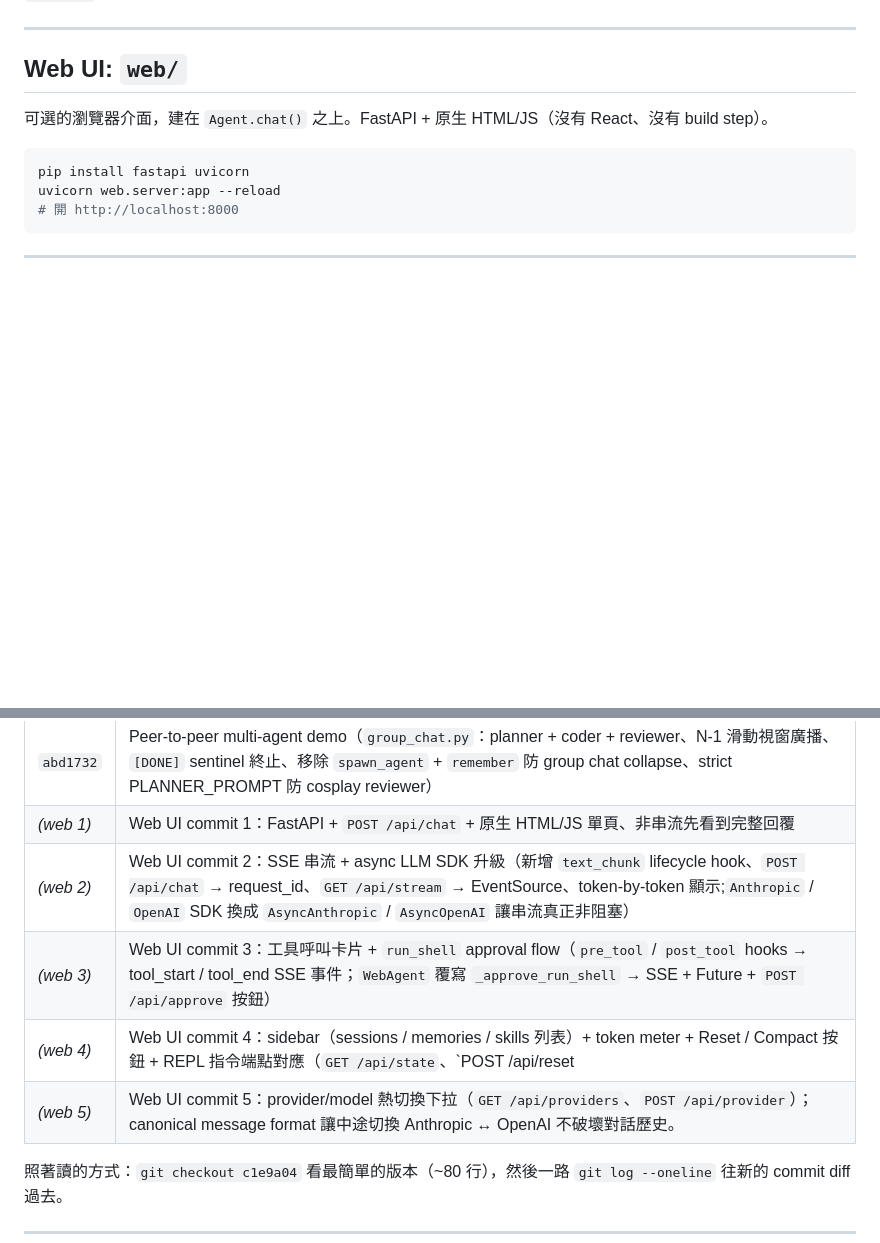
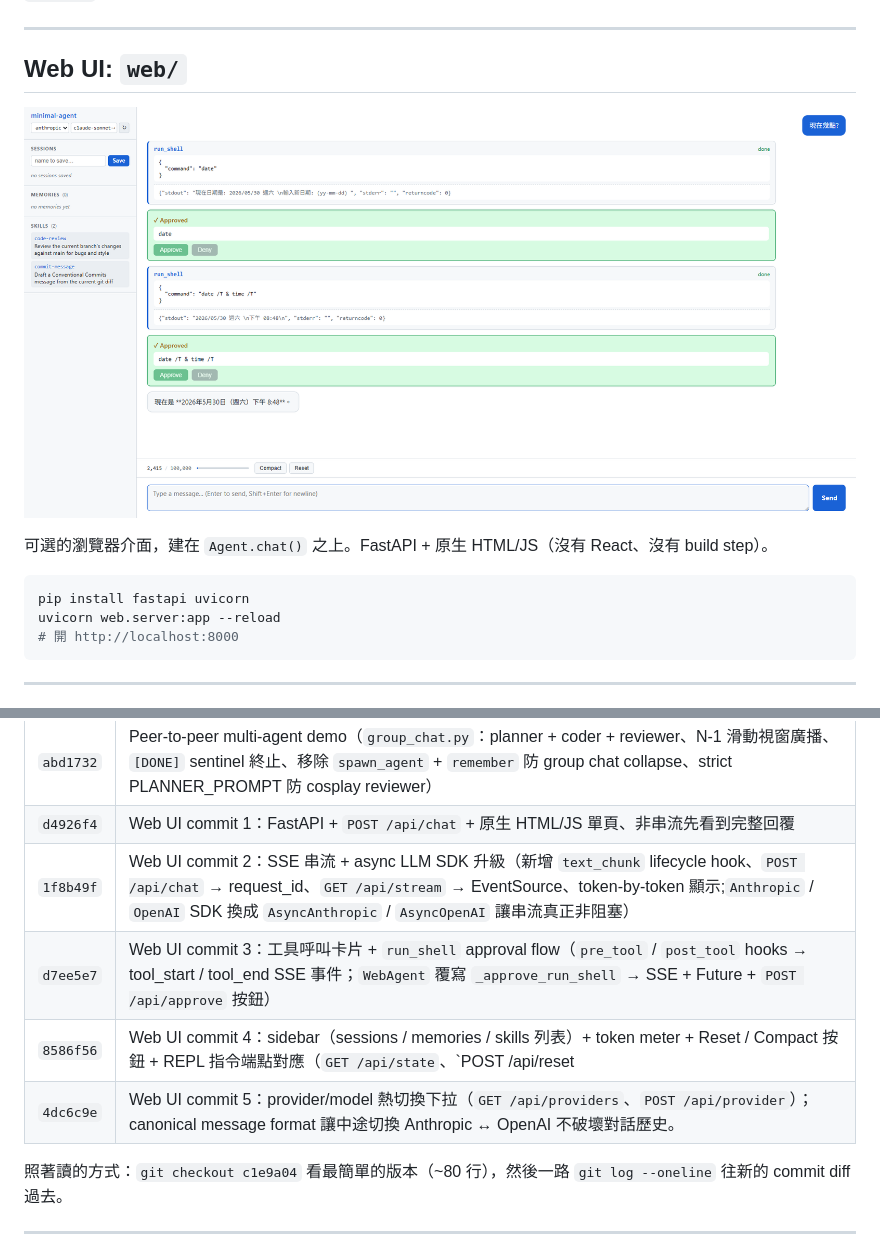
Before and after one commit to codereindeer-dev/minimal-agent, a Markdown page: README.md, 2 parts joined by grey strips. Rendered like a GitHub page; pictures changed too: docs/screenshot.png (added); blank space fills up the shorter version.

Commit message:
Add Web UI screenshot to README
Adds a single composite screenshot to docs/screenshot.png showing the
full Web UI in action: sidebar (sessions / memories / skills), a real
chat turn with run_shell tool cards, run_shell approval cards in
approved state, the streaming assistant reply, and the chat footer
(token meter + Compact / Reset). Linked from the "Web UI: web/" section
as a pre-investment hook so readers can see what they get before
running pip install + uvicorn.

````diff
--- a/README.md
+++ b/README.md
@@ -118,6 +118,8 @@ python group_chat.py "Write a Python fib(n) function plus a quick test."
 
 ## Web UI: `web/`
 
+![Web UI screenshot](docs/screenshot.png)
+
 可選的瀏覽器介面，建在 `Agent.chat()` 之上。FastAPI + 原生 HTML/JS（沒有 React、沒有 build step）。
 
 ```bash
@@ -161,11 +163,11 @@ README.md           # 你正在讀這個
 | `e3a9fa8` | Skills（`skills/<name>/SKILL.md` + `load_skill` 工具 + `/skills` 指令）|
 | `0824aa0` | LLM provider 抽象（`--provider {anthropic,openai}` + Anthropic-canonical 訊息格式 + OpenAI 走 `/v1/responses` API + reasoning model 處理）|
 | `abd1732` | Peer-to-peer multi-agent demo（`group_chat.py`：planner + coder + reviewer、N-1 滑動視窗廣播、`[DONE]` sentinel 終止、移除 `spawn_agent` + `remember` 防 group chat collapse、strict PLANNER_PROMPT 防 cosplay reviewer）|
-| _(web 1)_ | Web UI commit 1：FastAPI + `POST /api/chat` + 原生 HTML/JS 單頁、非串流先看到完整回覆 |
-| _(web 2)_ | Web UI commit 2：SSE 串流 + async LLM SDK 升級（新增 `text_chunk` lifecycle hook、`POST /api/chat` → request_id、`GET /api/stream` → EventSource、token-by-token 顯示;`Anthropic` / `OpenAI` SDK 換成 `AsyncAnthropic` / `AsyncOpenAI` 讓串流真正非阻塞）|
-| _(web 3)_ | Web UI commit 3：工具呼叫卡片 + `run_shell` approval flow（`pre_tool` / `post_tool` hooks → tool_start / tool_end SSE 事件；`WebAgent` 覆寫 `_approve_run_shell` → SSE + Future + `POST /api/approve` 按鈕）|
-| _(web 4)_ | Web UI commit 4：sidebar（sessions / memories / skills 列表）+ token meter + Reset / Compact 按鈕 + REPL 指令端點對應（`GET /api/state`、`POST /api/reset|compact`、`/api/sessions` CRUD、`GET /api/memories|skills`） |
-| _(web 5)_ | Web UI commit 5：provider/model 熱切換下拉（`GET /api/providers`、`POST /api/provider`）；canonical message format 讓中途切換 Anthropic ↔ OpenAI 不破壞對話歷史。|
+| `d4926f4` | Web UI commit 1：FastAPI + `POST /api/chat` + 原生 HTML/JS 單頁、非串流先看到完整回覆 |
+| `1f8b49f` | Web UI commit 2：SSE 串流 + async LLM SDK 升級（新增 `text_chunk` lifecycle hook、`POST /api/chat` → request_id、`GET /api/stream` → EventSource、token-by-token 顯示;`Anthropic` / `OpenAI` SDK 換成 `AsyncAnthropic` / `AsyncOpenAI` 讓串流真正非阻塞）|
+| `d7ee5e7` | Web UI commit 3：工具呼叫卡片 + `run_shell` approval flow（`pre_tool` / `post_tool` hooks → tool_start / tool_end SSE 事件；`WebAgent` 覆寫 `_approve_run_shell` → SSE + Future + `POST /api/approve` 按鈕）|
+| `8586f56` | Web UI commit 4：sidebar（sessions / memories / skills 列表）+ token meter + Reset / Compact 按鈕 + REPL 指令端點對應（`GET /api/state`、`POST /api/reset|compact`、`/api/sessions` CRUD、`GET /api/memories|skills`） |
+| `4dc6c9e` | Web UI commit 5：provider/model 熱切換下拉（`GET /api/providers`、`POST /api/provider`）；canonical message format 讓中途切換 Anthropic ↔ OpenAI 不破壞對話歷史。|
 
 照著讀的方式：`git checkout c1e9a04` 看最簡單的版本（~80 行），然後一路 `git log --oneline` 往新的 commit diff 過去。
 
````
